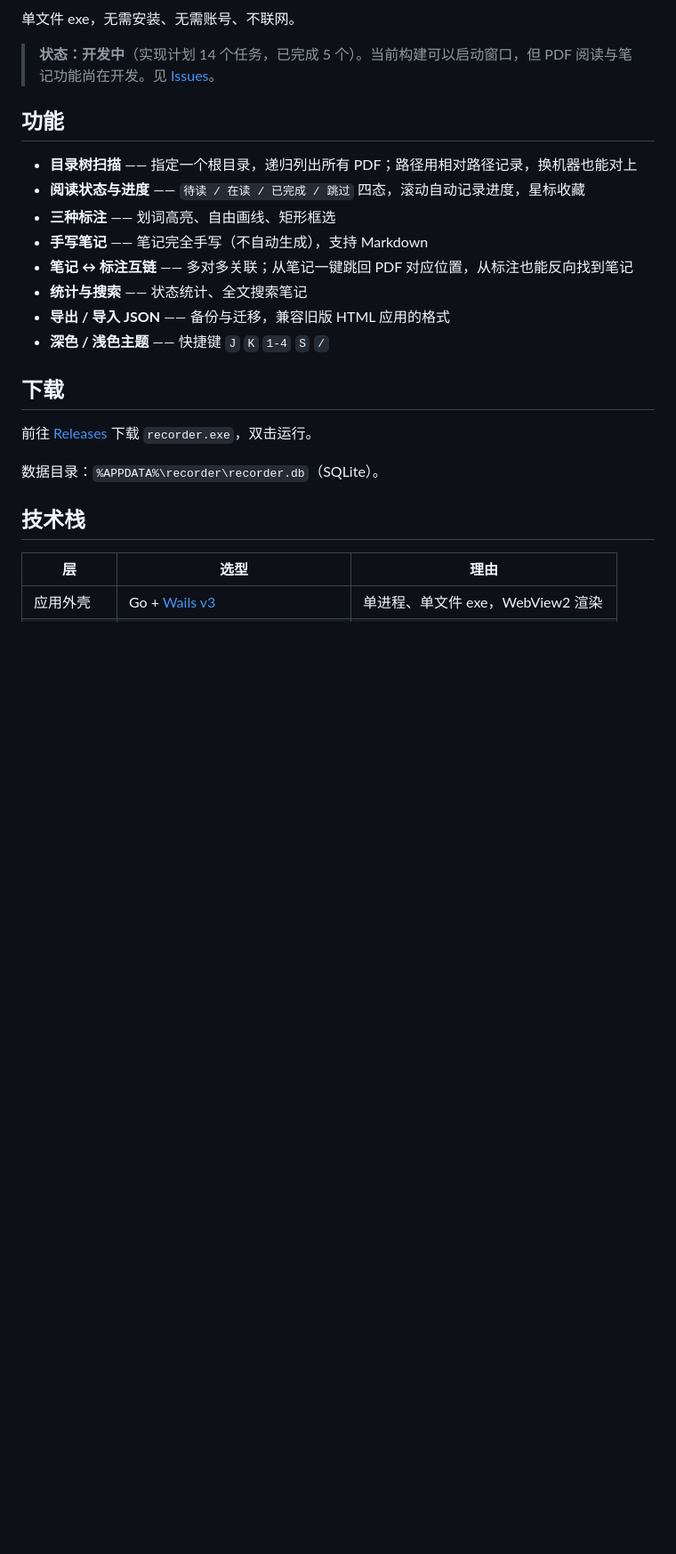
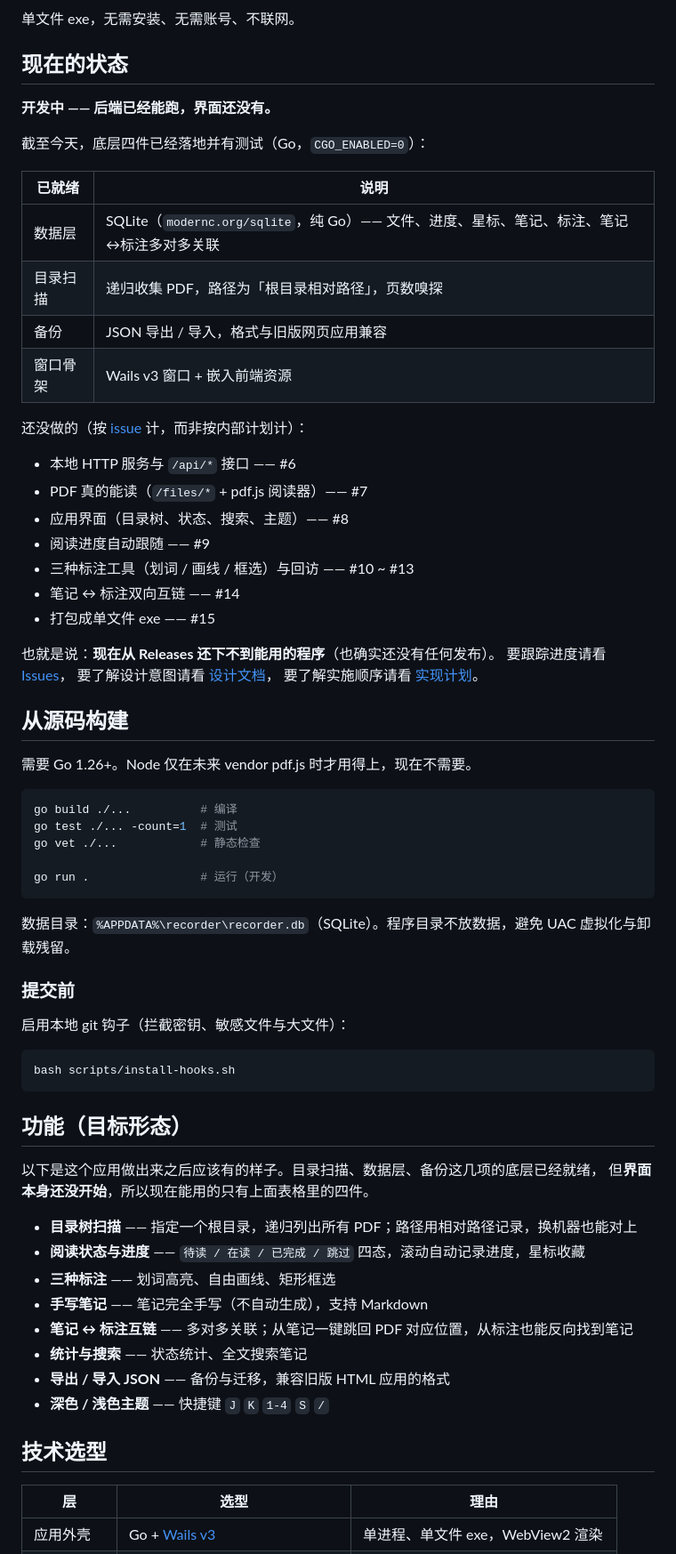
Before and after one commit to skyarea/recorder, a Markdown page: README.md, the part around one of its changes. Shown at 89% size. Rendered like a GitHub page; blank space fills up the shorter version.

````diff
--- a/README.md
+++ b/README.md
@@ -5,8 +8,59 @@
 单文件 exe，无需安装、无需账号、不联网。
 
-> **状态：开发中**（实现计划 14 个任务，已完成 5 个）。当前构建可以启动窗口，但 PDF 阅读与笔记功能尚在开发。见 [Issues](https://github.com/skyarea/recorder/issues)。
+## 现在的状态
 
-## 功能
+**开发中 —— 后端已经能跑，界面还没有。**
+
+截至今天，底层四件已经落地并有测试（Go，`CGO_ENABLED=0`）：
+
+| 已就绪 | 说明 |
+| --- | --- |
+| 数据层 | SQLite（`modernc.org/sqlite`，纯 Go）—— 文件、进度、星标、笔记、标注、笔记↔标注多对多关联 |
+| 目录扫描 | 递归收集 PDF，路径为「根目录相对路径」，页数嗅探 |
+| 备份 | JSON 导出 / 导入，格式与旧版网页应用兼容 |
+| 窗口骨架 | Wails v3 窗口 + 嵌入前端资源 |
+
+还没做的（按 [issue](https://github.com/skyarea/recorder/issues) 计，而非按内部计划计）：
+
+- 本地 HTTP 服务与 `/api/*` 接口 —— #6
+- PDF 真的能读（`/files/*` + pdf.js 阅读器）—— #7
+- 应用界面（目录树、状态、搜索、主题）—— #8
+- 阅读进度自动跟随 —— #9
+- 三种标注工具（划词 / 画线 / 框选）与回访 —— #10 ~ #13
+- 笔记 ↔ 标注双向互链 —— #14
+- 打包成单文件 exe —— #15
+
+也就是说：**现在从 Releases 还下不到能用的程序**（也确实还没有任何发布）。
+要跟踪进度请看 [Issues](https://github.com/skyarea/recorder/issues)，
+要了解设计意图请看 [设计文档](docs/superpowers/specs/2026-10-13-pdf-reader-desktop-design.md)，
+要了解实施顺序请看 [实现计划](docs/superpowers/plans/2026-10-13-pdf-reader-desktop.md)。
+
+## 从源码构建
+
+需要 Go 1.26+。Node 仅在未来 vendor pdf.js 时才用得上，现在不需要。
+
+```bash
+go build ./...          # 编译
+go test ./... -count=1  # 测试
+go vet ./...            # 静态检查
+
+go run .                # 运行（开发）
+```
+
+数据目录：`%APPDATA%\recorder\recorder.db`（SQLite）。程序目录不放数据，避免 UAC 虚拟化与卸载残留。
+
+### 提交前
+
+启用本地 git 钩子（拦截密钥、敏感文件与大文件）：
+
+```bash
+bash scripts/install-hooks.sh
+```
+
+## 功能（目标形态）
+
+以下是这个应用做出来之后应该有的样子。目录扫描、数据层、备份这几项的底层已经就绪，
+但**界面本身还没开始**，所以现在能用的只有上面表格里的四件。
 
 - **目录树扫描** —— 指定一个根目录，递归列出所有 PDF；路径用相对路径记录，换机器也能对上
 - **阅读状态与进度** —— `待读 / 在读 / 已完成 / 跳过` 四态，滚动自动记录进度，星标收藏
@@ -17,13 +71,7 @@
 - **导出 / 导入 JSON** —— 备份与迁移，兼容旧版 HTML 应用的格式
 - **深色 / 浅色主题** —— 快捷键 `J` `K` `1-4` `S` `/`
 
-## 下载
-
-前往 [Releases](https://github.com/skyarea/recorder/releases) 下载 `recorder.exe`，双击运行。
-
-数据目录：`%APPDATA%\recorder\recorder.db`（SQLite）。
-
-## 技术栈
+## 技术选型
 
 | 层 | 选型 | 理由 |
 | --- | --- | --- |
````
Also changed, not shown: other parts of README.md (+13 -32 lines).
